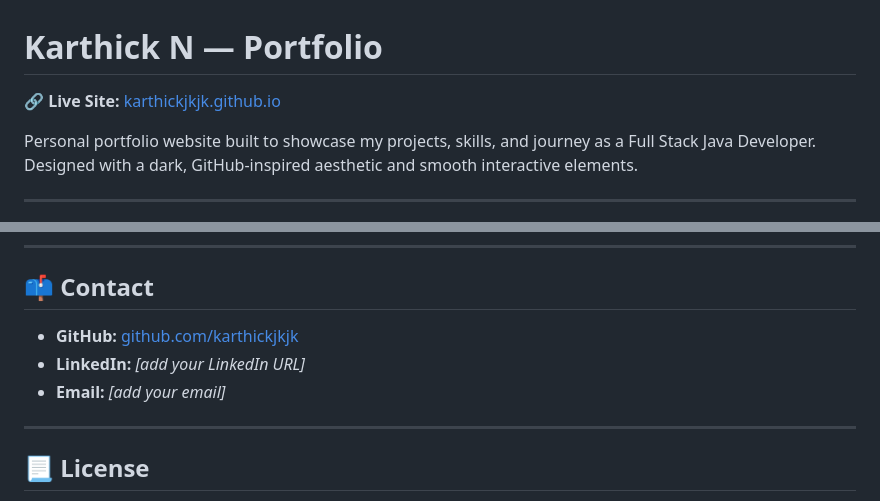
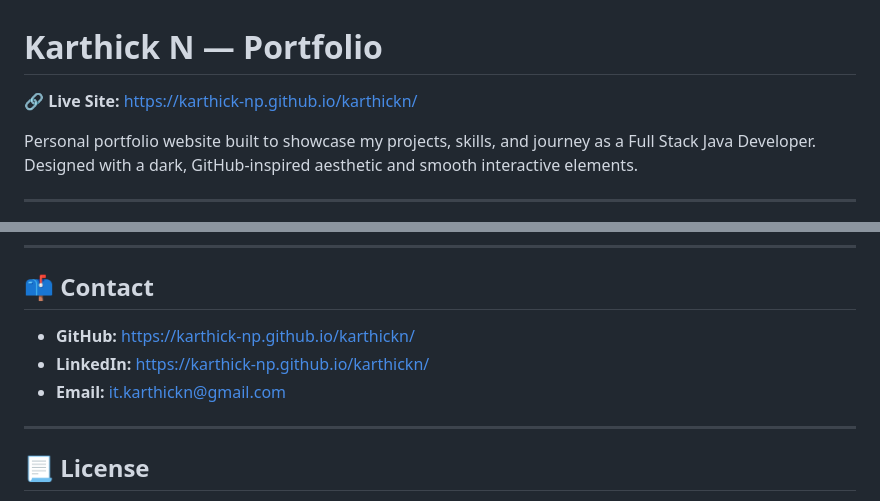
Before and after one commit to Karthick-NP/karthickn, a Markdown page: README.md, 2 parts joined by grey strips. Drawn GitHub-style.

Commit message:
Revise portfolio links in README.md
Updated live site and contact information links.

```diff
--- a/README.md
+++ b/README.md
@@ -1,6 +1,6 @@
 # Karthick N — Portfolio
 
-🔗 **Live Site:** [karthickjkjk.github.io](https://karthickjkjk.github.io)
+🔗 **Live Site:** https://karthick-np.github.io/karthickn/
 
 Personal portfolio website built to showcase my projects, skills, and journey as a Full Stack Java Developer. Designed with a dark, GitHub-inspired aesthetic and smooth interactive elements.
 
@@ -100,9 +100,9 @@ karthickjkjk.github.io/
 
 ## 📫 Contact
 
-- **GitHub:** [github.com/karthickjkjk](https://github.com/karthickjkjk)
-- **LinkedIn:** *[add your LinkedIn URL]*
-- **Email:** *[add your email]*
+- **GitHub:** https://karthick-np.github.io/karthickn/
+- **LinkedIn:** https://karthick-np.github.io/karthickn/
+- **Email:** it.karthickn@gmail.com
 
 ---
 
```
